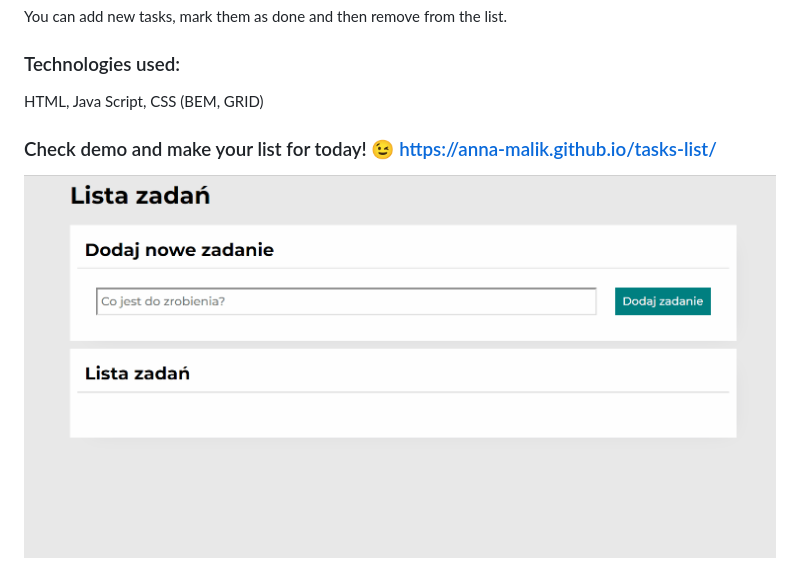
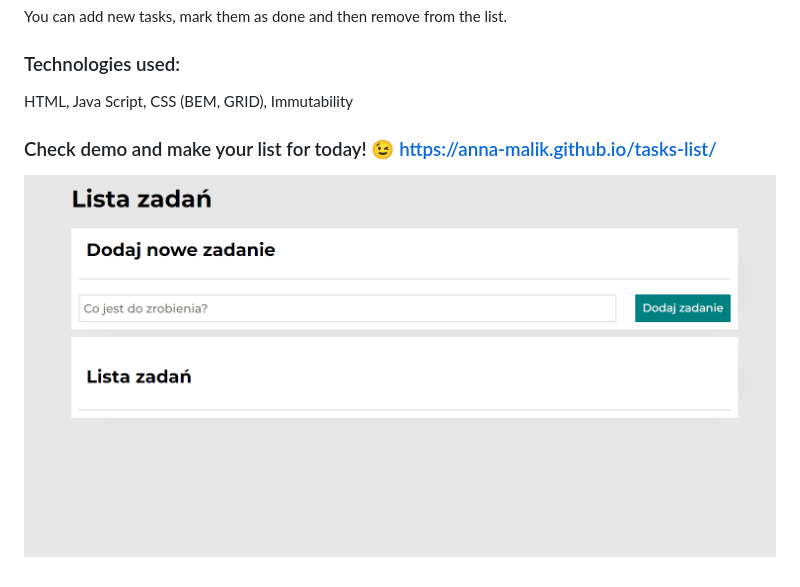
Before and after one commit to Anna-Malik/tasks-list, a Markdown page: README.md, the part around the change. GitHub-like rendering; pictures changed too: images/task-list.gif.

Commit message:
Readme gif updated

```diff
--- a/README.md
+++ b/README.md
@@ -6,7 +6,8 @@ You can add new tasks, mark them as done and then remove from the list.
 ### Technologies used:
 HTML,
 Java Script,
-CSS (BEM, GRID)
+CSS (BEM, GRID),
+Immutability
 
 ### Check demo and make your list for today! :wink: https://anna-malik.github.io/tasks-list/
 
```
